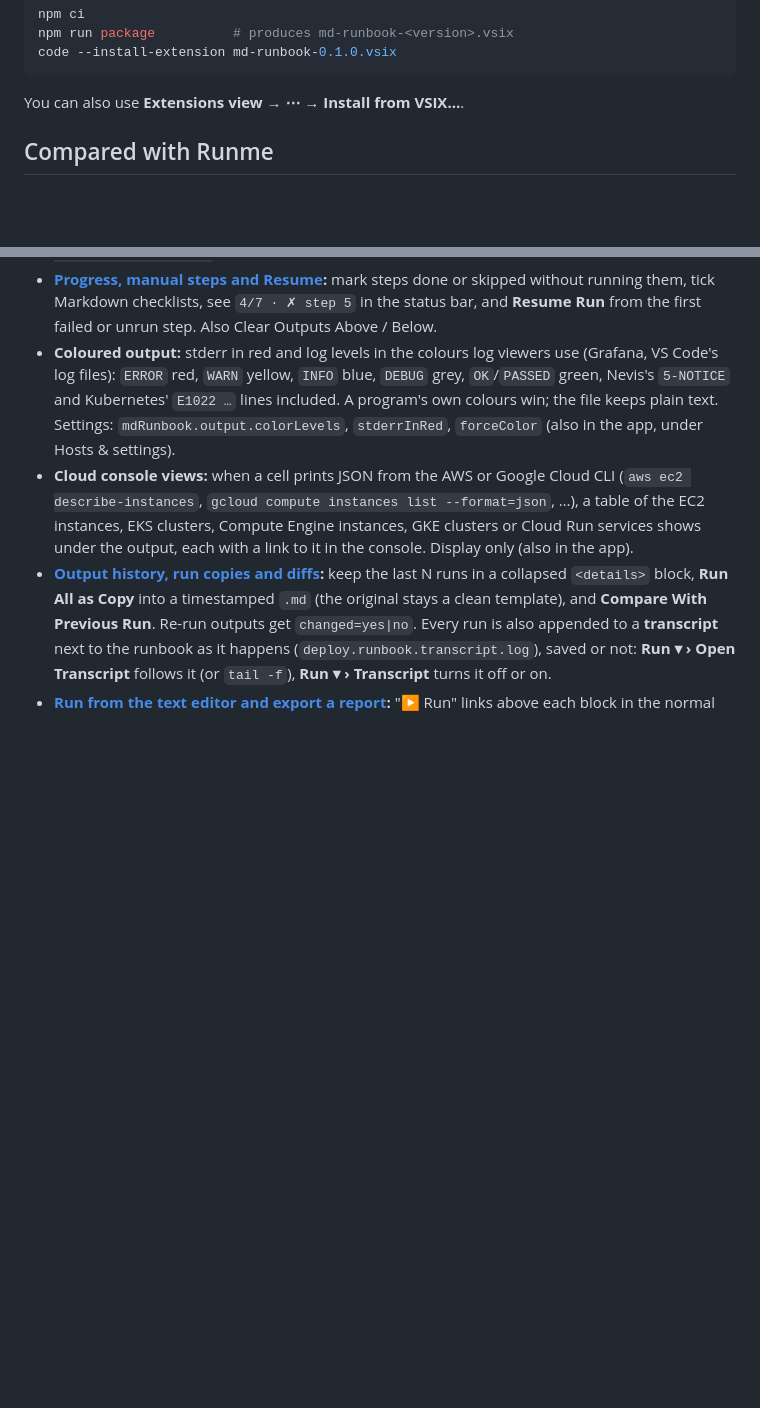
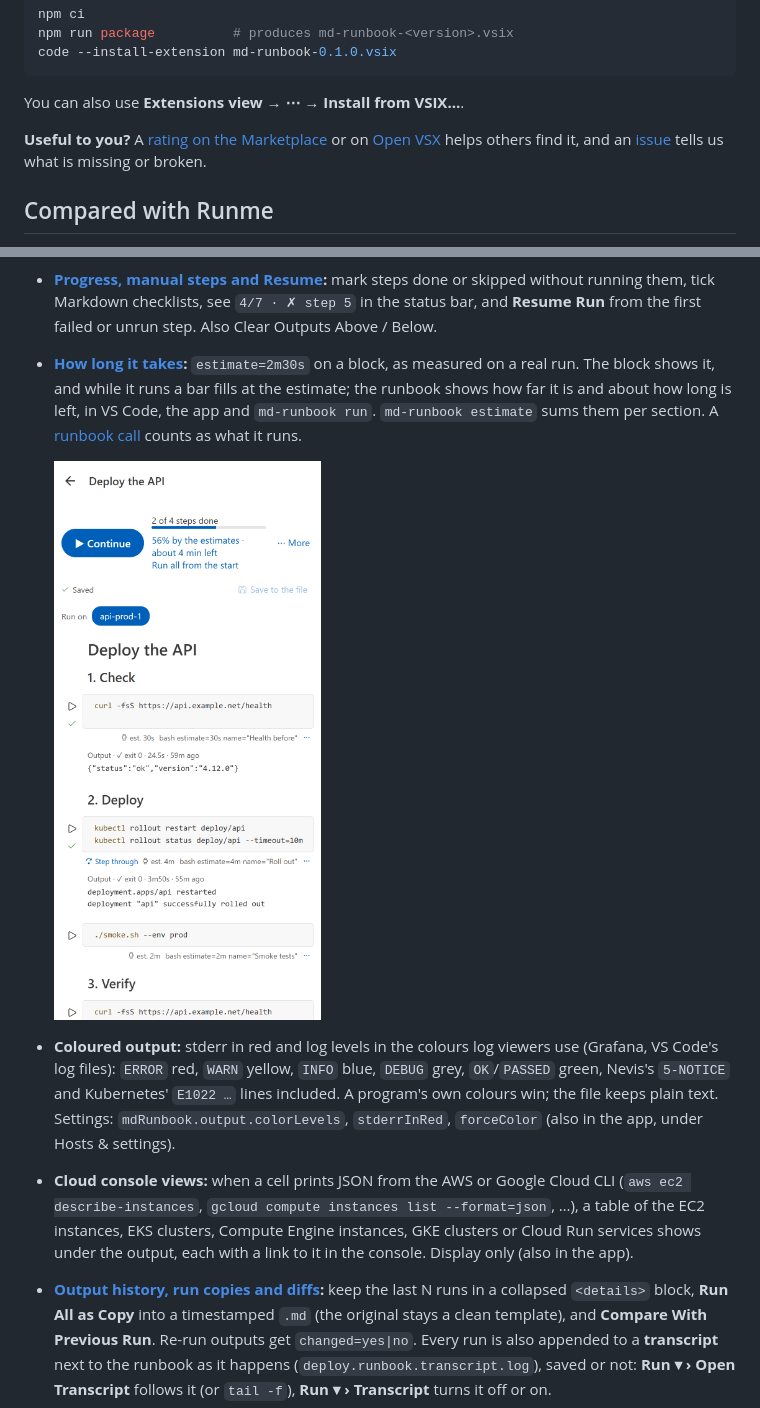
Before and after one commit to smojon/md-runbook, a Markdown page: README.md, 2 parts joined by grey strips. Drawn GitHub-style; pictures changed too: docs/app/web-estimates.png (added); blank space fills up the shorter version.

Commit message:
README: estimates with a screenshot; ask for a rating or an issue
- "How long it takes": estimate= and the progress by the estimates
  were not in the README (the Marketplace page). With a screenshot of
  the app (docs/app/web-estimates.png: a deploy runbook, 2 of 4 steps
  done, 56% by the estimates, about 4 min left), taken with Playwright
  on the web build.
- A rating on the Marketplace or Open VSX, or an issue: in the README's
  Install section and the walkthrough's last step.

Co-Authored-By: Claude Opus 5.5 <noreply@anthropic.com>

````diff
--- a/README.md
+++ b/README.md
@@ -36,6 +36,10 @@ code --install-extension md-runbook-0.1.0.vsix
 ```
 
 You can also use **Extensions view → ⋯ → Install from VSIX…**.
+
+**Useful to you?** A [rating on the Marketplace](https://marketplace.visualstudio.com/items?itemName=smojon.md-runbook&ssr=false#review-details)
+or on [Open VSX](https://open-vsx.org/extension/smojon/md-runbook/reviews) helps others find it,
+and an [issue](https://github.com/smojon/md-runbook/issues) tells us what is missing or broken.
 
 ## Compared with Runme
 
@@ -223,6 +227,14 @@ Each has its own page with examples and settings:
 - **[Progress, manual steps and Resume](docs/features/progress.md):** mark steps done or skipped
   without running them, tick Markdown checklists, see `4/7 · ✗ step 5` in the status bar, and
   **Resume Run** from the first failed or unrun step. Also Clear Outputs Above / Below.
+- **[How long it takes](docs/syntax.md#steps-and-progress):** `estimate=2m30s` on a block, as
+  measured on a real run. The block shows it, and while it runs a bar fills at the estimate; the
+  runbook shows how far it is and about how long is left, in VS Code, the app and
+  `md-runbook run`. `md-runbook estimate` sums them per section. A [runbook call](docs/features/calls.md)
+  counts as what it runs.
+
+  ![A deploy runbook in the md-runbook app: 2 of 4 steps done, 56% by the estimates, about 4 min left](docs/app/web-estimates.png)
+
 - **Coloured output:** stderr in red and log levels in the colours log viewers use (Grafana,
   VS Code's log files): `ERROR` red, `WARN` yellow, `INFO` blue, `DEBUG` grey, `OK`/`PASSED`
   green, Nevis's `5-NOTICE` and Kubernetes' `E1022 …` lines included. A program's own colours
````
Also changed, not shown: walkthrough/share.md (+4 -0 lines).
